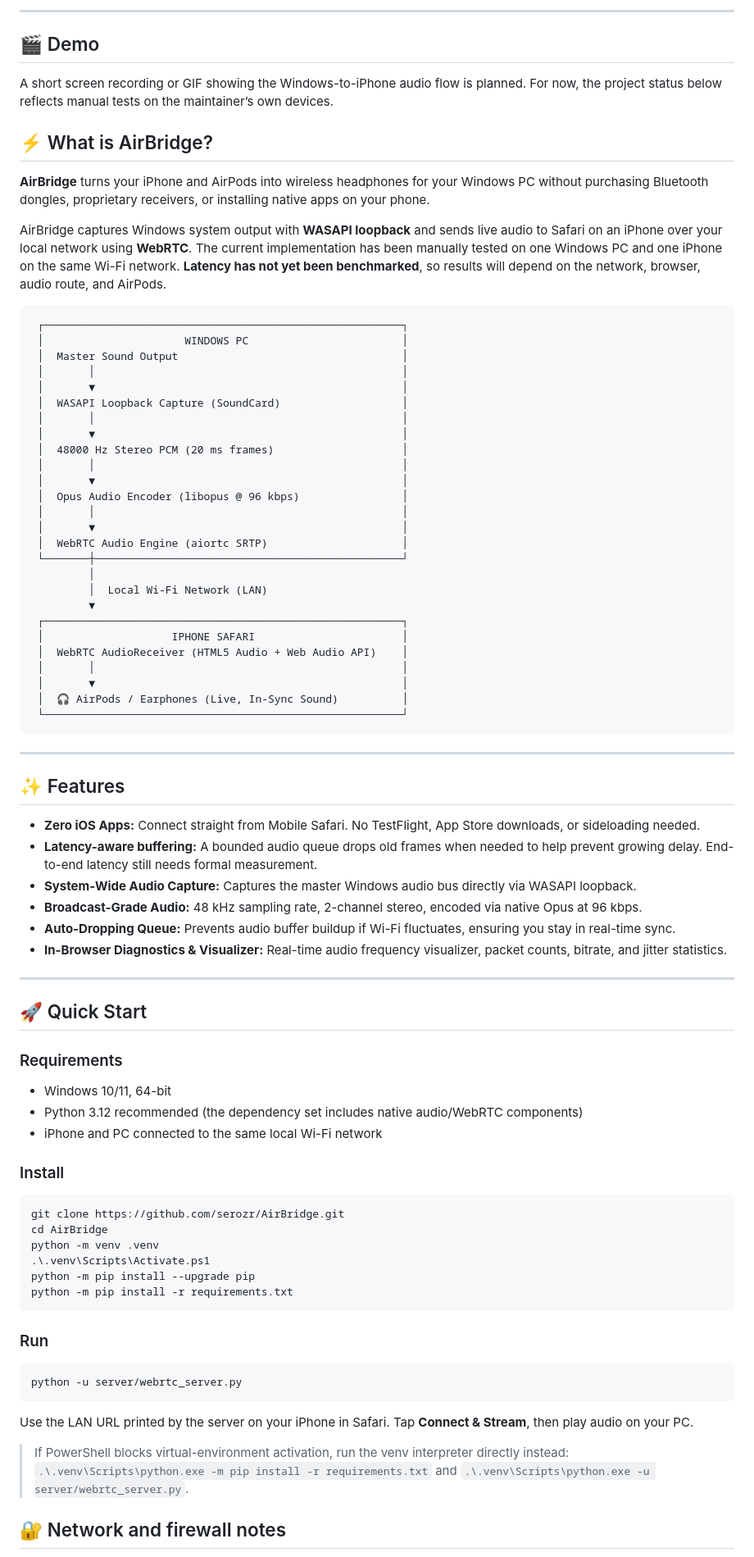
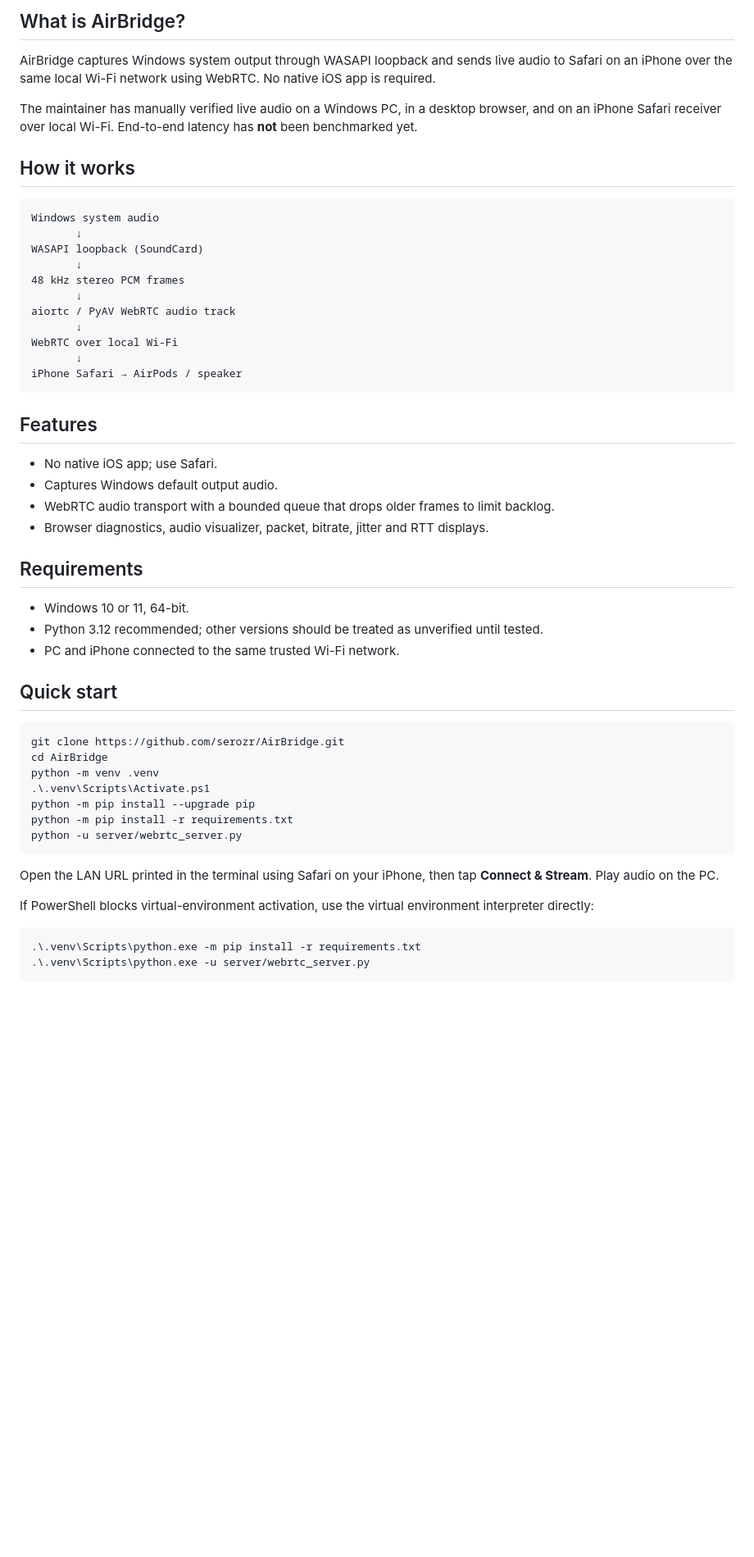
Before and after one commit to serozr/AirBridge, a Markdown page: README.md, the part around one of its changes. Shown at 82% size. Drawn GitHub-style; blank space fills up the shorter version.

Commit message:
docs: streamline README for first-time users and accurate claims

````diff
--- a/README.md
+++ b/README.md
@@ -12,67 +10,40 @@
 
----
+## What is AirBridge?
 
-## 🎬 Demo
+AirBridge captures Windows system output through WASAPI loopback and sends live audio to Safari on an iPhone over the same local Wi-Fi network using WebRTC. No native iOS app is required.
 
-A short screen recording or GIF showing the Windows-to-iPhone audio flow is planned. For now, the project status below reflects manual tests on the maintainer’s own devices.
+The maintainer has manually verified live audio on a Windows PC, in a desktop browser, and on an iPhone Safari receiver over local Wi-Fi. End-to-end latency has **not** been benchmarked yet.
 
-## ⚡ What is AirBridge?
-
-**AirBridge** turns your iPhone and AirPods into wireless headphones for your Windows PC without purchasing Bluetooth dongles, proprietary receivers, or installing native apps on your phone.
-
-AirBridge captures Windows system output with **WASAPI loopback** and sends live audio to Safari on an iPhone over your local network using **WebRTC**. The current implementation has been manually tested on one Windows PC and one iPhone on the same Wi-Fi network. **Latency has not yet been benchmarked**, so results will depend on the network, browser, audio route, and AirPods.
+## How it works
 
 ```text
- ┌────────────────────────────────────────────────────────┐
- │                      WINDOWS PC                        │
- │  Master Sound Output                                   │
- │       │                                                │
- │       ▼                                                │
- │  WASAPI Loopback Capture (SoundCard)                   │
- │       │                                                │
- │       ▼                                                │
- │  48000 Hz Stereo PCM (20 ms frames)                    │
- │       │                                                │
- │       ▼                                                │
- │  Opus Audio Encoder (libopus @ 96 kbps)                │
- │       │                                                │
- │       ▼                                                │
- │  WebRTC Audio Engine (aiortc SRTP)                     │
- └───────┼────────────────────────────────────────────────┘
-         │
-         │  Local Wi-Fi Network (LAN)
-         ▼
- ┌────────────────────────────────────────────────────────┐
- │                    IPHONE SAFARI                       │
- │  WebRTC AudioReceiver (HTML5 Audio + Web Audio API)    │
- │       │                                                │
- │       ▼                                                │
- │  🎧 AirPods / Earphones (Live, In-Sync Sound)          │
- └────────────────────────────────────────────────────────┘
+Windows system audio
+       ↓
+WASAPI loopback (SoundCard)
+       ↓
+48 kHz stereo PCM frames
+       ↓
+aiortc / PyAV WebRTC audio track
+       ↓
+WebRTC over local Wi-Fi
+       ↓
+iPhone Safari → AirPods / speaker
 ```
 
----
+## Features
 
-## ✨ Features
+- No native iOS app; use Safari.
+- Captures Windows default output audio.
+- WebRTC audio transport with a bounded queue that drops older frames to limit backlog.
+- Browser diagnostics, audio visualizer, packet, bitrate, jitter and RTT displays.
 
-- **Zero iOS Apps:** Connect straight from Mobile Safari. No TestFlight, App Store downloads, or sideloading needed.
-- **Latency-aware buffering:** A bounded audio queue drops old frames when needed to help prevent growing delay. End-to-end latency still needs formal measurement.
-- **System-Wide Audio Capture:** Captures the master Windows audio bus directly via WASAPI loopback.
-- **Broadcast-Grade Audio:** 48 kHz sampling rate, 2-channel stereo, encoded via native Opus at 96 kbps.
-- **Auto-Dropping Queue:** Prevents audio buffer buildup if Wi-Fi fluctuates, ensuring you stay in real-time sync.
-- **In-Browser Diagnostics & Visualizer:** Real-time audio frequency visualizer, packet counts, bitrate, and jitter statistics.
+## Requirements
 
----
+- Windows 10 or 11, 64-bit.
+- Python 3.12 recommended; other versions should be treated as unverified until tested.
+- PC and iPhone connected to the same trusted Wi-Fi network.
 
-## 🚀 Quick Start
-
-### Requirements
-
-- Windows 10/11, 64-bit
-- Python 3.12 recommended (the dependency set includes native audio/WebRTC components)
-- iPhone and PC connected to the same local Wi-Fi network
-
-### Install
+## Quick start
 
 ```powershell
 git clone https://github.com/serozr/AirBridge.git
@@ -81,17 +52,15 @@ python -m venv .venv
 .\.venv\Scripts\Activate.ps1
 python -m pip install --upgrade pip
 python -m pip install -r requirements.txt
-```
-
-### Run
-
-```powershell
 python -u server/webrtc_server.py
 ```
 
-Use the LAN URL printed by the server on your iPhone in Safari. Tap **Connect & Stream**, then play audio on your PC.
+Open the LAN URL printed in the terminal using Safari on your iPhone, then tap **Connect & Stream**. Play audio on the PC.
 
-> If PowerShell blocks virtual-environment activation, run the venv interpreter directly instead: `.\.venv\Scripts\python.exe -m pip install -r requirements.txt` and `.\.venv\Scripts\python.exe -u server/webrtc_server.py`.
+If PowerShell blocks virtual-environment activation, use the virtual environment interpreter directly:
 
-## 🔐 Network and firewall notes
+```powershell
+.\.venv\Scripts\python.exe -m pip install -r requirements.txt
+.\.venv\Scripts\python.exe -u server/webrtc_server.py
+```
 
````
Also changed, not shown: other parts of README.md (+33 -43 lines).
